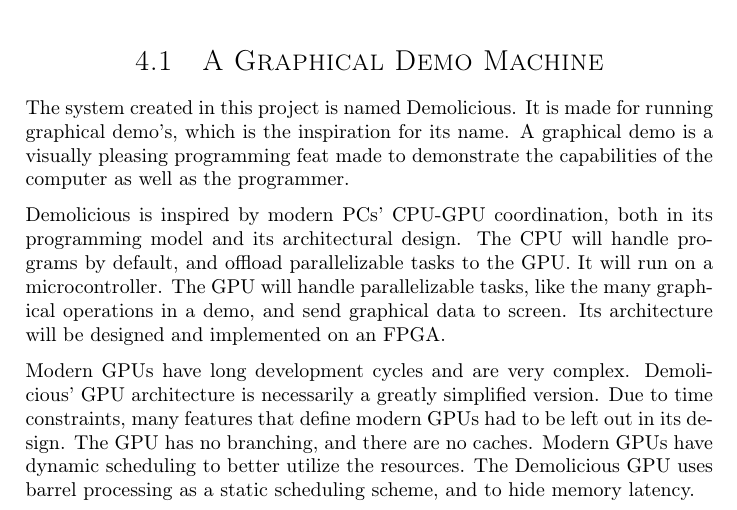
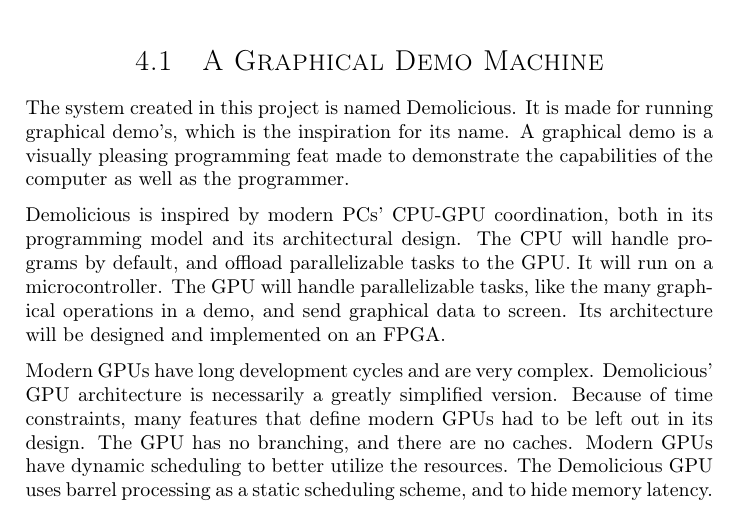
Before and after one commit to dmpro2014/report, a LaTeX thesis (report/main/report.tex, which reads report/introduction/demolicious.tex): part of page 21 of 117, cut so that both start at the same text. Compiled offline with pdfLaTeX.

Commit message:
Revert derp

```diff
--- a/report/introduction/demolicious.tex
+++ b/report/introduction/demolicious.tex
@@ -32,7 +32,7 @@ Its architecture will be designed and implemented on an FPGA.
 
 Modern GPUs have long development cycles and are very complex.
 Demolicious' GPU architecture is necessarily a greatly simplified version.
-Due to time constraints, many features that define modern GPUs had to be left out in its design.
+Because of time constraints, many features that define modern GPUs had to be left out in its design.
 The GPU has no branching, and there are no caches.
 Modern GPUs have dynamic scheduling to better utilize the resources.
 The Demolicious GPU uses barrel processing as a static scheduling scheme, and to hide memory latency.
```
